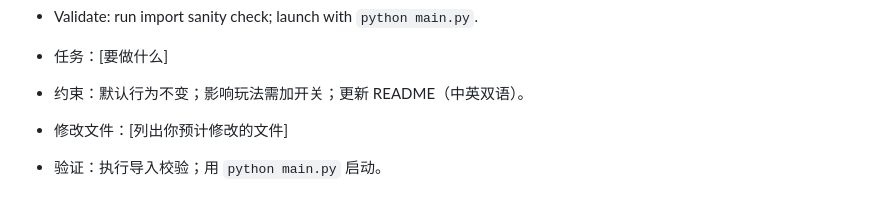
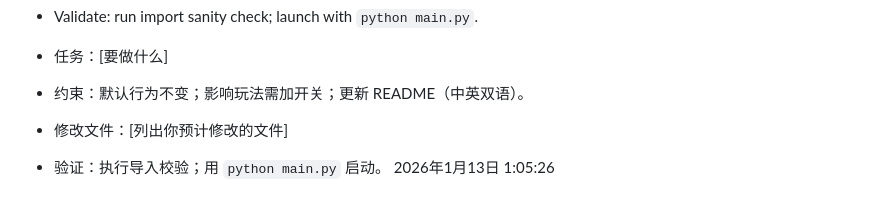
Before and after one commit to zh3zhou/Cellular-Cube-Go, a Markdown page: README.md, the part around the change. Drawn GitHub-style.

Commit message:
Update README docs

```diff
--- a/README.md
+++ b/README.md
@@ -319,3 +319,4 @@ Deliverables:
 - 约束：默认行为不变；影响玩法需加开关；更新 README（中英双语）。
 - 修改文件：[列出你预计修改的文件]
 - 验证：执行导入校验；用 `python main.py` 启动。
+2026年1月13日 1:05:26
```
